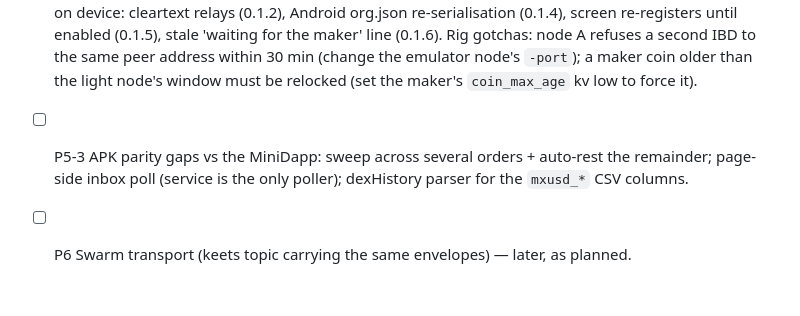
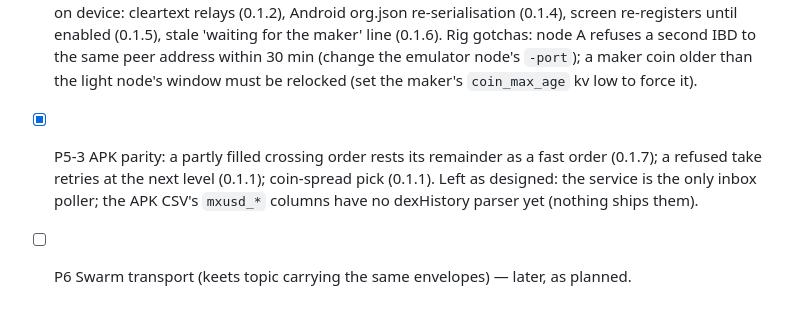
Before and after one commit to eurobuddha/dexicon, a Markdown page: tasks/plan.md, the part around the change. Rendered like a GitHub page.

Commit message:
plan: P5-3 done (APK auto-rests the remainder, 0.1.7)

```diff
--- a/tasks/plan.md
+++ b/tasks/plan.md
@@ -56,5 +56,5 @@ Executed by `/build auto`. One task = one commit. Status: `[ ]` pending, `[x]` d
 ## Phase 5 — APK pair · Phase 6 — swarm transport
 - [x] P5-1 APK scaffold — `apks/dexicon` 0.1.0 (`com.eurobuddha.dexicon`, eurobuddha/minima-core-android-dexicon PRIVATE), Java + classic Views from apks/pandadex, minimaapi broadcast IPC; identity/envelope (byte-exact signature vector test), relay client, fill plan + taker build + maker co-sign (same command sequence as fill.js, txndelete on every path), MakerService foreground co-signer, TRADE/ORDERS/HISTORY(CSV)/ASSETS/RELAYS. 12 JVM tests + assembleDebug green (2026-10-21).
 - [x] P5-2 APK on-device gate — DONE end to end 2026-10-21 (Android emulator API 36 + minimaCore Classic 2.0.39 joined to the PRIVATE test chain via `minima_extra_params` = `-test -testchainlength 1024 -connect 10.0.2.2:19301 -port 11009`; the adb phones were NOT touched): APK 0.1.6 paired (Apps → Enabled + Admin), identity from `vault action:seed`, balances/block/getaddress over IPC; funded from node A (20 MINIMA, 10 TestMxUSD); then a real fill THROUGH THE APK against the MiniDapp maker on node A — coins fetched, plan 2 @ 0.5, txn built + signed over IPC, sealed take published, maker co-signed and posted (txpow 0xA161321C7ED1098397DE7FD497FE6A586041DC55A9764D711B8E5995500967AE), HISTORY shows BUY 2 · TAKER · DONE with the four output coins, ASSETS 20→22 MINIMA / 10→9 MxUSD. Fixes found on device: cleartext relays (0.1.2), Android org.json re-serialisation (0.1.4), screen re-registers until enabled (0.1.5), stale 'waiting for the maker' line (0.1.6). Rig gotchas: node A refuses a second IBD to the same peer address within 30 min (change the emulator node's `-port`); a maker coin older than the light node's window must be relocked (set the maker's `coin_max_age` kv low to force it).
-- [ ] P5-3 APK parity gaps vs the MiniDapp: sweep across several orders + auto-rest the remainder; page-side inbox poll (service is the only poller); dexHistory parser for the `mxusd_*` CSV columns.
+- [x] P5-3 APK parity: a partly filled crossing order rests its remainder as a fast order (0.1.7); a refused take retries at the next level (0.1.1); coin-spread pick (0.1.1). Left as designed: the service is the only inbox poller; the APK CSV's `mxusd_*` columns have no dexHistory parser yet (nothing ships them).
 - [ ] P6 Swarm transport (keets topic carrying the same envelopes) — later, as planned.
```
